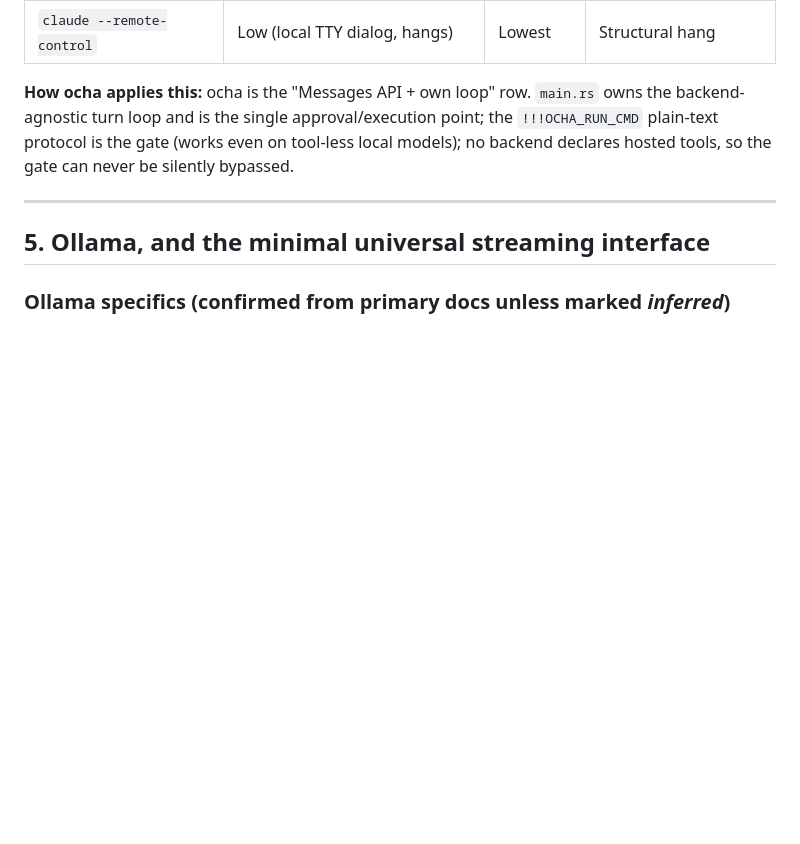
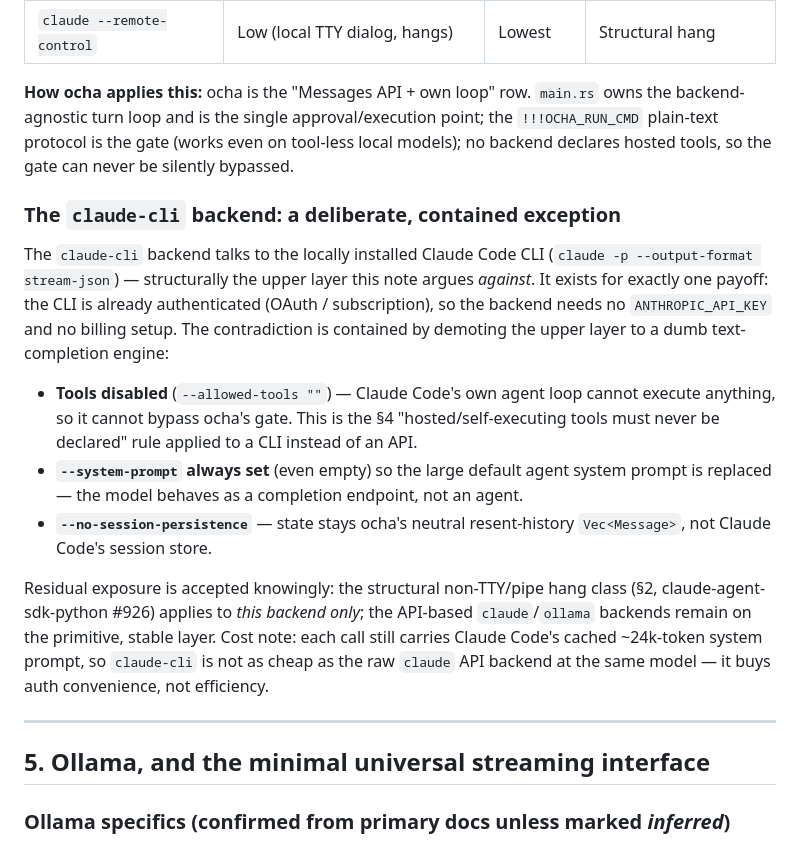
Before and after one commit to hikalium/ocha, a Markdown page: docs/llm-interface-layering-and-common-abstraction.md, the part around the change. Rendered like a GitHub page; blank space fills up the shorter version.

```diff
--- a/docs/llm-interface-layering-and-common-abstraction.md
+++ b/docs/llm-interface-layering-and-common-abstraction.md
@@ -159,6 +159,33 @@ approval/execution point; the `!!!OCHA_RUN_CMD` plain-text protocol is the
 gate (works even on tool-less local models); no backend declares hosted
 tools, so the gate can never be silently bypassed.
 
+### The `claude-cli` backend: a deliberate, contained exception
+
+The `claude-cli` backend talks to the locally installed Claude Code CLI
+(`claude -p --output-format stream-json`) — structurally the upper layer
+this note argues *against*. It exists for exactly one payoff: the CLI is
+already authenticated (OAuth / subscription), so the backend needs no
+`ANTHROPIC_API_KEY` and no billing setup. The contradiction is contained
+by demoting the upper layer to a dumb text-completion engine:
+
+- **Tools disabled** (`--allowed-tools ""`) — Claude Code's own agent
+  loop cannot execute anything, so it cannot bypass ocha's gate. This is
+  the §4 "hosted/self-executing tools must never be declared" rule
+  applied to a CLI instead of an API.
+- **`--system-prompt` always set** (even empty) so the large default
+  agent system prompt is replaced — the model behaves as a completion
+  endpoint, not an agent.
+- **`--no-session-persistence`** — state stays ocha's neutral
+  resent-history `Vec<Message>`, not Claude Code's session store.
+
+Residual exposure is accepted knowingly: the structural non-TTY/pipe
+hang class (§2, claude-agent-sdk-python #926) applies to *this backend
+only*; the API-based `claude`/`ollama` backends remain on the primitive,
+stable layer. Cost note: each call still carries Claude Code's cached
+~24k-token system prompt, so `claude-cli` is not as cheap as the raw
+`claude` API backend at the same model — it buys auth convenience, not
+efficiency.
+
 ---
 
 ## 5. Ollama, and the minimal universal streaming interface
```
Also changed, not shown: GEMINI.md (+11 -3 lines), README.md (+21 -3 lines).
